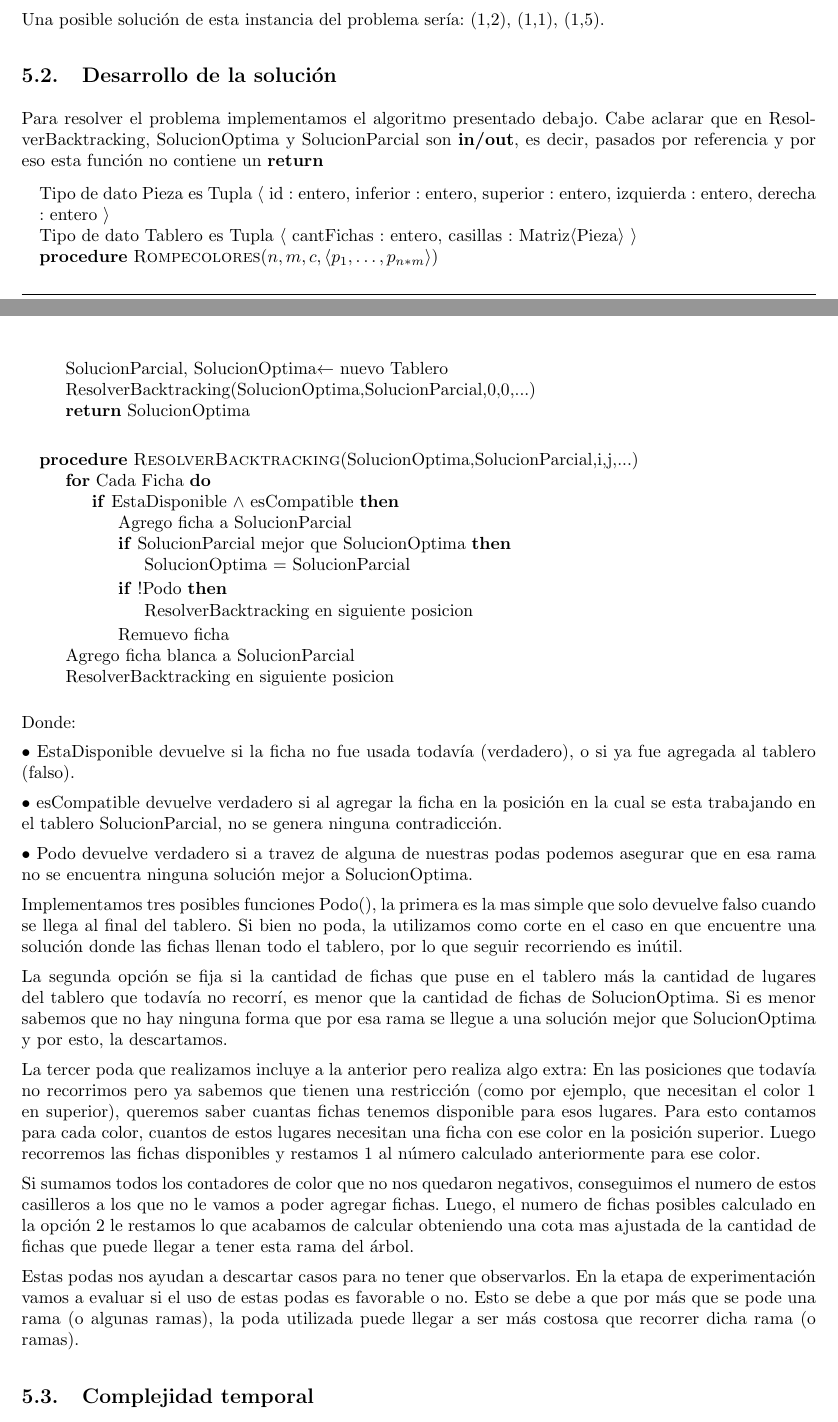
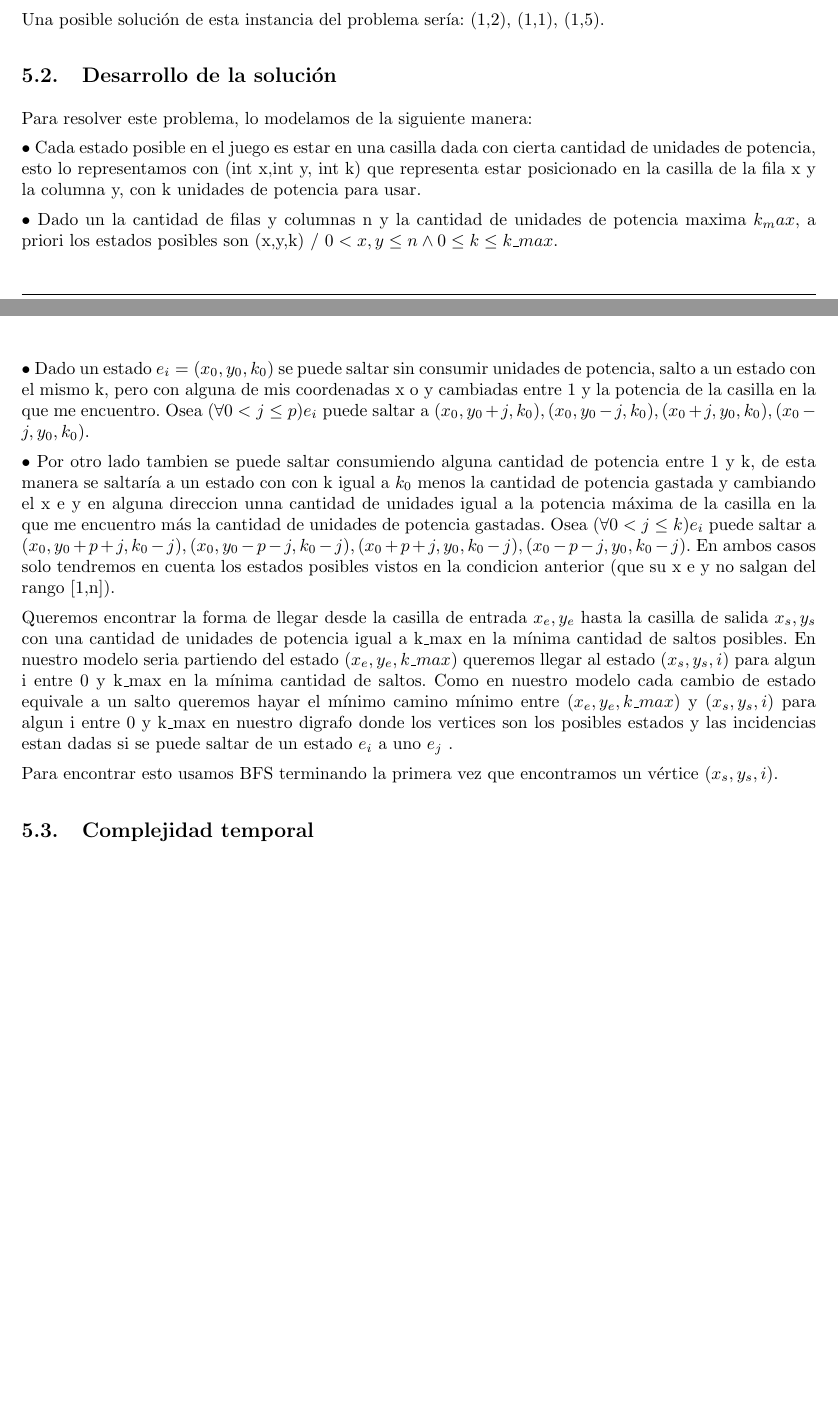
Before and after one commit to ealmansi/algo3-tp2, a LaTeX document (tex/informe.tex, which reads tex/problema3/desarrollo.tex): two parts of pages 17 and 18 of 26, joined at a grey line, cut so that both start at the same text, the shorter picture padded with empty space. Compiled offline with pdfLaTeX.

Commit message:
subo desarrollo problema 3 casi terminado, voy a avanzar con el 2

```diff
--- a/tex/problema3/desarrollo.tex
+++ b/tex/problema3/desarrollo.tex
@@ -1,49 +1,14 @@
-Para resolver el problema implementamos el algoritmo presentado debajo. Cabe aclarar que en ResolverBacktracking, SolucionOptima y SolucionParcial son \textbf{in/out}, es decir, pasados por referencia y por eso esta función no contiene un \textbf{return}
 
-\begin{pseudo}
-\State Tipo de dato Pieza es Tupla $\langle$ id : entero, inferior : entero, superior : entero, izquierda : entero, derecha : entero $\rangle$
-\State Tipo de dato Tablero es Tupla $\langle$ cantFichas : entero, casillas : Matriz$\langle$Pieza$\rangle$ $\rangle$
-    \Procedure{Rompecolores}{$n,m,c,\langle p_1, \ldots, p_{n*m} \rangle$}
-        \State SolucionParcial, SolucionOptima$\leftarrow$ nuevo Tablero
-        \State ResolverBacktracking(SolucionOptima,SolucionParcial,0,0,...)
-        \State \textbf{return} SolucionOptima
-    \EndProcedure
-\end{pseudo}
+Para resolver este problema, lo modelamos de la siguiente manera:
 
-\begin{pseudo}
+$\bullet$ Cada estado posible en el juego es estar en una casilla dada con cierta cantidad de unidades de potencia, esto lo representamos con (int x,int y, int k) que representa estar posicionado en la casilla de la fila x y la columna y, con k unidades de potencia para usar.
 
-    \Procedure{ResolverBacktracking}{SolucionOptima,SolucionParcial,i,j,...}
-        \For{Cada Ficha}
-	  \If{EstaDisponible $\wedge$ esCompatible}
-	    \State Agrego ficha a SolucionParcial
-	    \If{SolucionParcial mejor que SolucionOptima}
-	      \State SolucionOptima = SolucionParcial
-	    \EndIf
-	    \If{!Podo}
-	      \State ResolverBacktracking en siguiente posicion
-	    \EndIf
-	    \State Remuevo ficha
-	  \EndIf
-	\EndFor
-        \State Agrego ficha blanca a SolucionParcial
-        \State ResolverBacktracking en siguiente posicion
-    \EndProcedure
-\end{pseudo}
+$\bullet$ Dado un la cantidad de filas y columnas n y la cantidad de unidades de potencia maxima $k_max$, a priori los estados posibles son (x,y,k) / $0 < x,y \leq n \wedge 0 \leq k \leq k\_max$.
 
-Donde:
+$\bullet$ Dado un estado $e_i = (x_0,y_0,k_0)$ se puede saltar sin consumir unidades de potencia, salto a un estado con el mismo k, pero con alguna de mis coordenadas x o y cambiadas entre 1 y la potencia de la casilla en la que me encuentro. Osea  $(\forall 0 < j \leq p ) e_i$ puede saltar a $(x_0,y_0+j,k_0), (x_0,y_0-j,k_0), (x_0+j,y_0,k_0), (x_0-j,y_0,k_0)$.
 
-$\bullet$ EstaDisponible devuelve si la ficha no fue usada todavía (verdadero), o si ya fue agregada al tablero (falso).
+$\bullet$ Por otro lado tambien se puede saltar consumiendo alguna cantidad de potencia entre 1 y k, de esta manera se saltaría a un estado con con k igual a $k_0$ menos la cantidad de potencia gastada y cambiando el x e y en alguna direccion unna cantidad de unidades igual a la potencia máxima de la casilla en la que me encuentro más la cantidad de unidades de potencia gastadas. Osea $(\forall 0 < j \leq k ) e_i$ puede saltar a $(x_0,y_0+p+j,k_0-j), (x_0,y_0-p-j,k_0-j), (x_0+p+j,y_0,k_0-j), (x_0-p-j,y_0,k_0-j)$. En ambos casos solo tendremos en cuenta los estados posibles vistos en la condicion anterior (que su x e y no salgan del rango [1,n]).
 
-$\bullet$ esCompatible devuelve verdadero si al agregar la ficha en la posición en la cual se esta trabajando en el tablero SolucionParcial, no se genera ninguna contradicción.
+Queremos encontrar la forma de llegar desde la casilla de entrada $x_e,y_e$ hasta la casilla de salida $x_s,y_s$ con una cantidad de unidades de potencia igual a k\_max en la mínima cantidad de saltos posibles. En nuestro modelo seria partiendo del estado $(x_e,y_e,k\_max)$ queremos llegar al estado $(x_s,y_s,i)$ para algun i entre 0 y k\_max en la mínima cantidad de saltos. Como en nuestro modelo cada cambio de estado equivale a un salto queremos hayar el mínimo camino mínimo entre $(x_e,y_e,k\_max)$ y $(x_s,y_s,i)$ para algun i entre 0 y k\_max en nuestro digrafo donde los vertices son los posibles estados y las incidencias estan dadas si se puede saltar de un estado $e_i$ a uno $e_j$ .
 
-$\bullet$ Podo devuelve verdadero si a travez de alguna de nuestras podas podemos asegurar que en esa rama no se encuentra ninguna solución mejor a SolucionOptima.
-
-Implementamos tres posibles funciones Podo(), la primera es la mas simple que solo devuelve falso cuando se llega al final del tablero. Si bien no poda, la utilizamos como corte en el caso en que encuentre una solución donde las fichas llenan todo el tablero, por lo que seguir recorriendo es inútil.
-
-La segunda opción se fija si la cantidad de fichas que puse en el tablero más la cantidad de lugares del tablero que todavía no recorrí, es menor que la cantidad de fichas de SolucionOptima. Si es menor sabemos que no hay ninguna forma que por esa rama se llegue a una solución mejor que SolucionOptima y por esto, la descartamos.
-
-La tercer poda que realizamos incluye a la anterior pero realiza algo extra: En las posiciones que todavía no recorrimos pero ya sabemos que tienen una restricción (como por ejemplo, que necesitan el color 1 en superior), queremos saber cuantas fichas tenemos disponible para esos lugares. Para esto contamos para cada color, cuantos de estos lugares necesitan una ficha con ese color en la posición superior. Luego recorremos las fichas disponibles y restamos 1 al número calculado anteriormente para ese color.
-
-Si sumamos todos los contadores de color que no nos quedaron negativos, conseguimos el numero de estos casilleros a los que no le vamos a poder agregar fichas. Luego, el numero de fichas posibles calculado en la opción 2 le restamos lo que acabamos de calcular obteniendo una cota mas ajustada de la cantidad de fichas que puede llegar a tener esta rama del árbol.
-
-Estas podas nos ayudan a descartar casos para no tener que observarlos. En la etapa de experimentación vamos a evaluar si el uso de estas podas es favorable o no. Esto se debe a que por más que se pode una rama (o algunas ramas), la poda utilizada puede llegar a ser más costosa que recorrer dicha rama (o ramas).
+Para encontrar esto usamos BFS terminando la primera vez que encontramos un vértice $(x_s,y_s,i)$.
```
